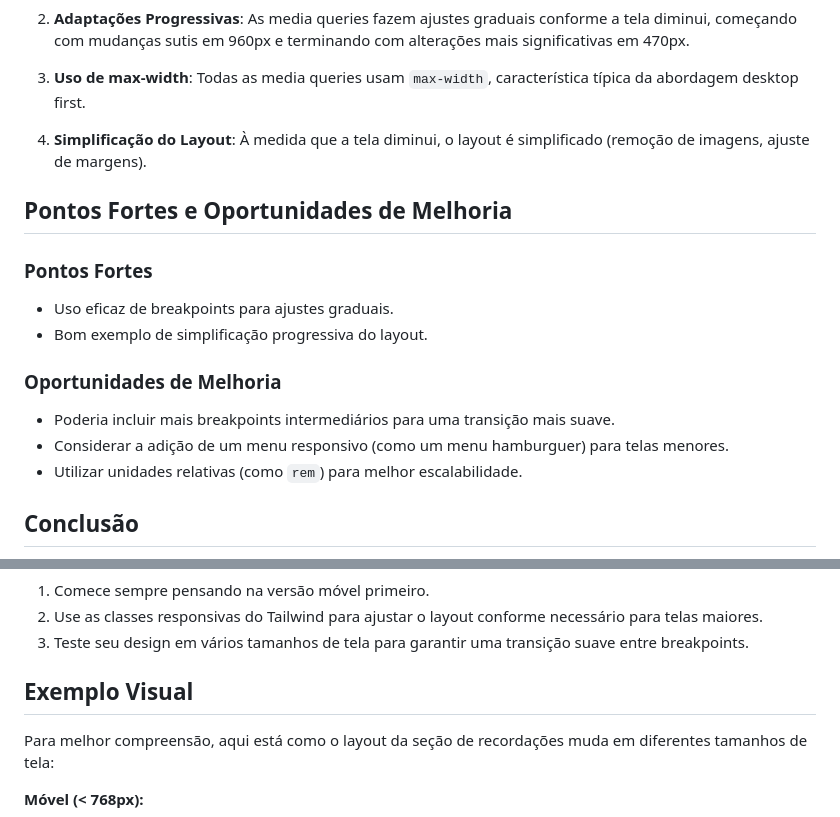
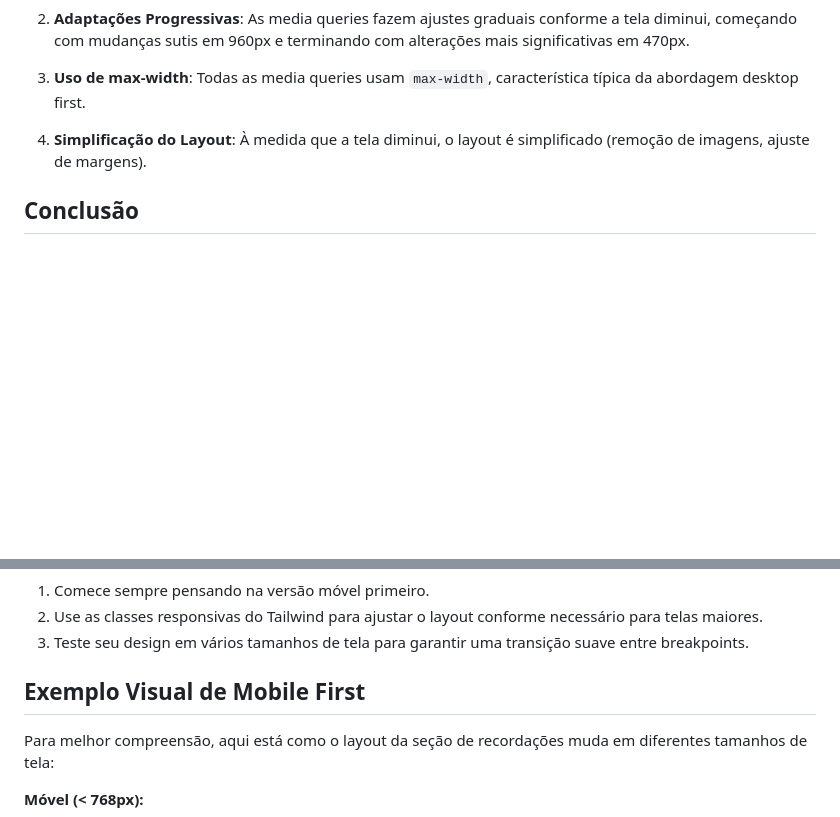
Before and after one commit to MelloBirkan/media-queries-poc, a Markdown page: README.md, 2 parts joined by grey strips. GitHub-like rendering; blank space fills up the shorter version.

```diff
--- a/README.md
+++ b/README.md
@@ -123,17 +123,6 @@ Este breakpoint faz várias alterações para dispositivos móveis:
 3. **Uso de max-width**: Todas as media queries usam `max-width`, característica típica da abordagem desktop first.
 
 4. **Simplificação do Layout**: À medida que a tela diminui, o layout é simplificado (remoção de imagens, ajuste de margens).
-
-## Pontos Fortes e Oportunidades de Melhoria
-
-### Pontos Fortes
-- Uso eficaz de breakpoints para ajustes graduais.
-- Bom exemplo de simplificação progressiva do layout.
-
-### Oportunidades de Melhoria
-- Poderia incluir mais breakpoints intermediários para uma transição mais suave.
-- Considerar a adição de um menu responsivo (como um menu hamburguer) para telas menores.
-- Utilizar unidades relativas (como `rem`) para melhor escalabilidade.
 
 ## Conclusão
 
@@ -358,7 +345,7 @@ Para implementar essas técnicas em seu projeto:
 2. Use as classes responsivas do Tailwind para ajustar o layout conforme necessário para telas maiores.
 3. Teste seu design em vários tamanhos de tela para garantir uma transição suave entre breakpoints.
 
-## Exemplo Visual
+## Exemplo Visual de Mobile First
 
 Para melhor compreensão, aqui está como o layout da seção de recordações muda em diferentes tamanhos de tela:
 
```
Also changed, not shown: other parts of README.md (+1 -3 lines).
